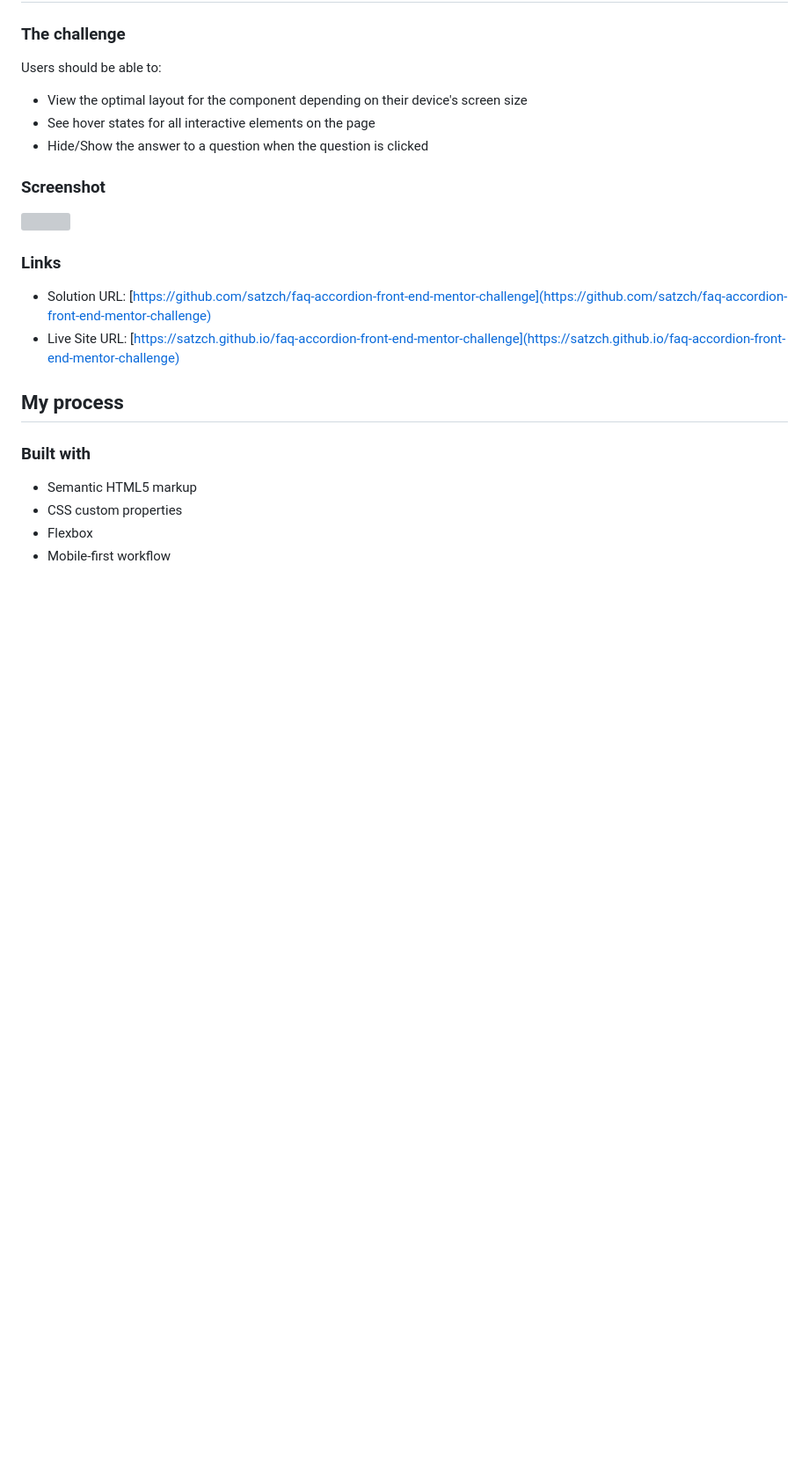
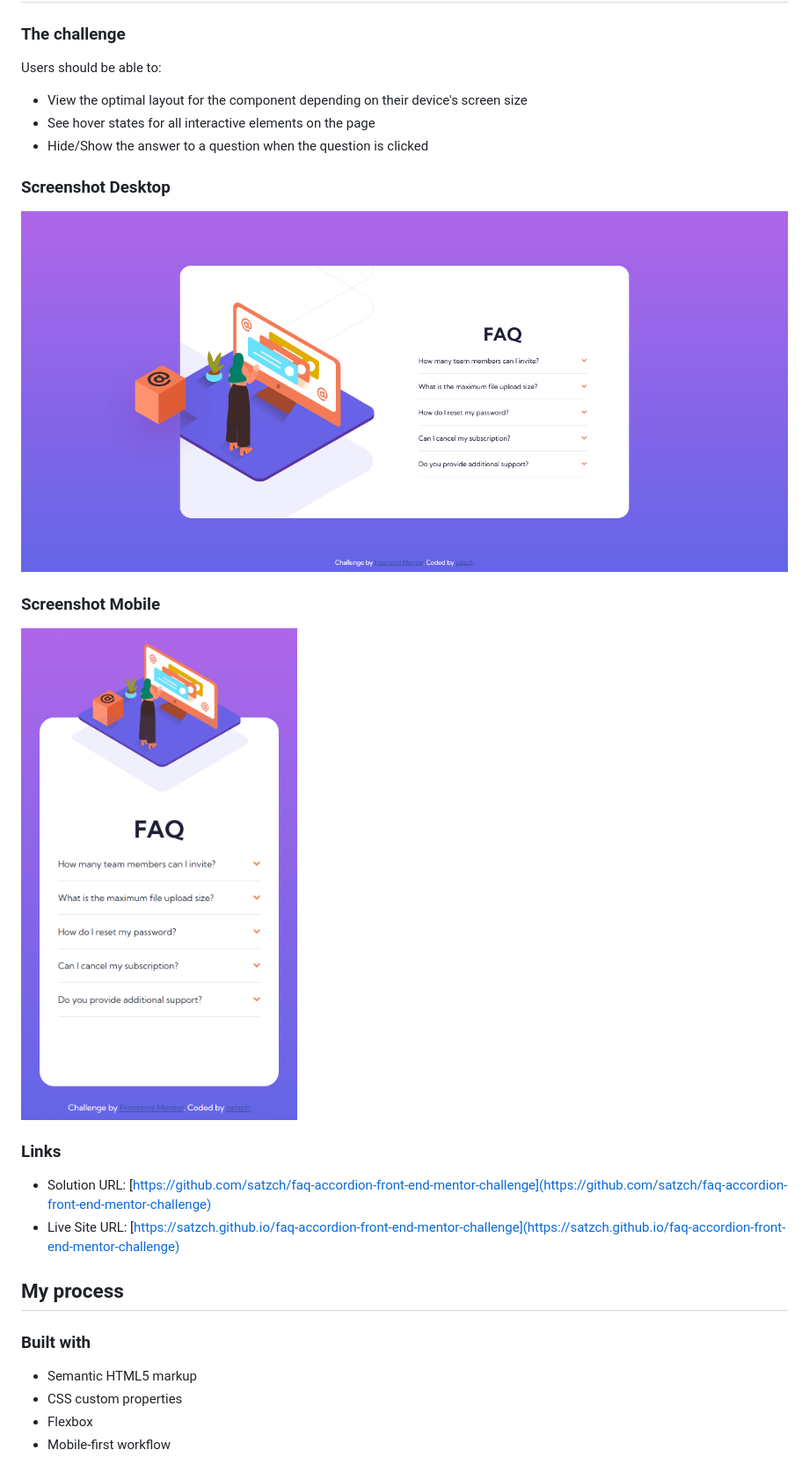
Before and after one commit to satzch/faq-accordion-front-end-mentor-challenge, a Markdown page: README.md, the part around the change. Shown: that part at 88% size. Drawn GitHub-style; pictures changed too: screenshots/screenshot-desktop.png (added), screenshots/screenshot-mobile.png (added); blank space fills up the shorter version; grey boxes are pictures that could not be loaded.

Commit message:
add screenshots

```diff
--- a/README.md
+++ b/README.md
@@ -27,9 +27,13 @@ Users should be able to:
 - See hover states for all interactive elements on the page
 - Hide/Show the answer to a question when the question is clicked
 
-### Screenshot
+### Screenshot Desktop
 
-![](./screenshot.jpg)
+![](./screenshots/screenshot-desktop.png)
+
+### Screenshot Mobile
+
+![](./screenshots/screenshot-mobile.png)
 
 
 ### Links
```
